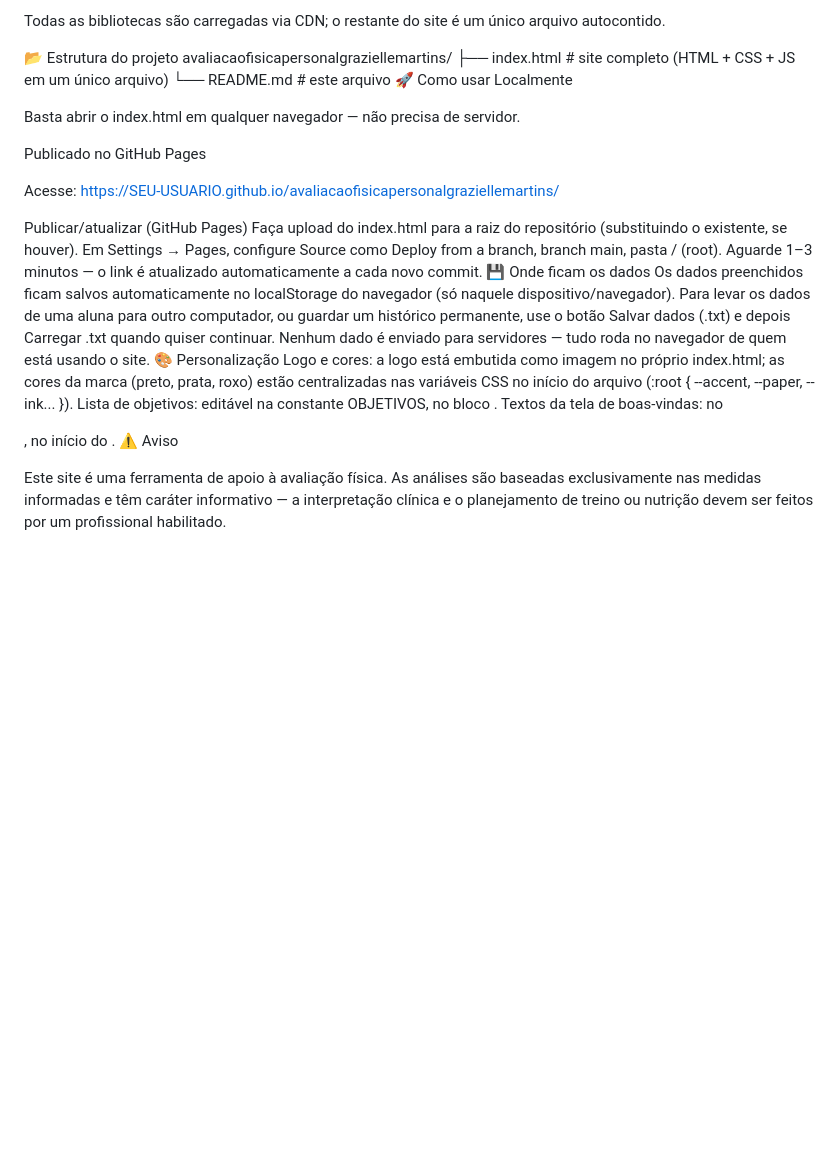
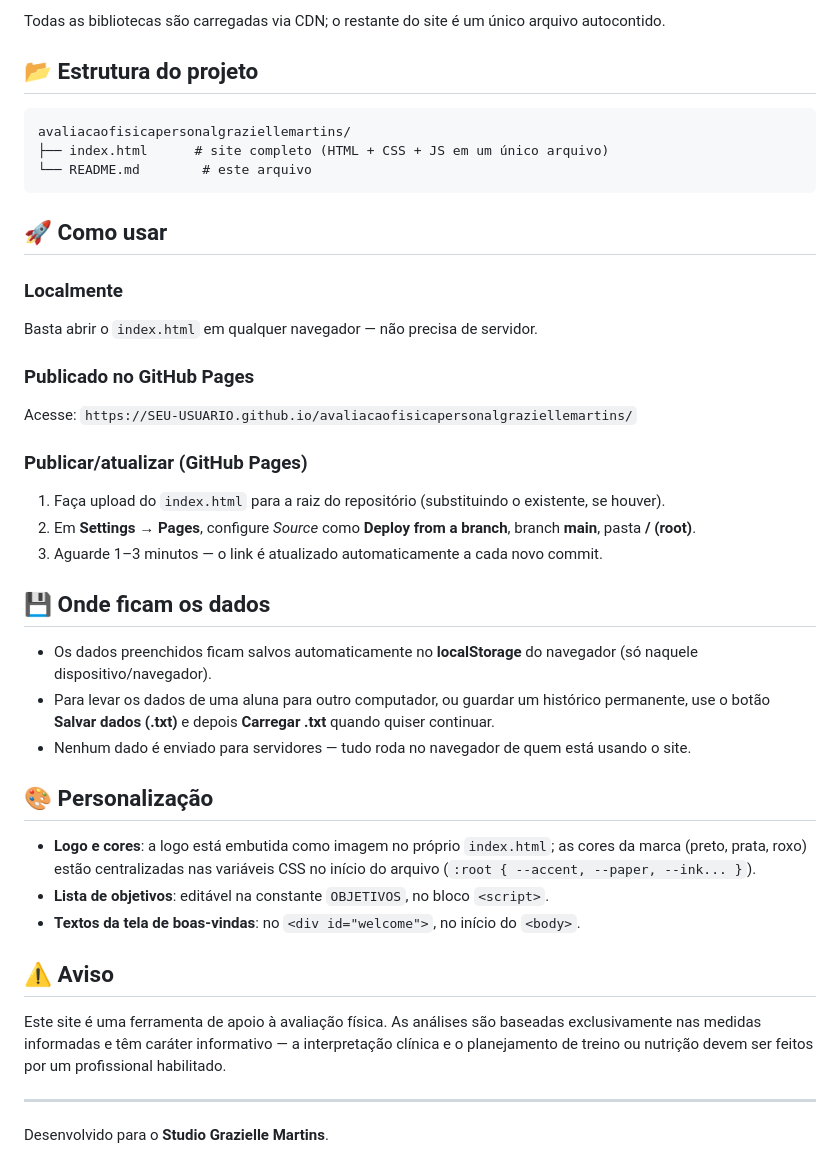
Before and after one commit to labiel1jr/avaliacaofisicapersonalgraziellemartins, a Markdown page: README.md, the part around one of its changes. Rendered like a GitHub page; blank space fills up the shorter version.

````diff
--- a/README.md
+++ b/README.md
@@ -41,31 +46,43 @@ Google Fonts (Archivo, Inter, Cormorant Garamond).
 
 Todas as bibliotecas são carregadas via CDN; o restante do site é um único arquivo autocontido.
 
-📂 Estrutura do projeto
+## 📂 Estrutura do projeto
+
+```
 avaliacaofisicapersonalgraziellemartins/
 ├── index.html      # site completo (HTML + CSS + JS em um único arquivo)
 └── README.md        # este arquivo
-🚀 Como usar
-Localmente
+```
 
-Basta abrir o index.html em qualquer navegador — não precisa de servidor.
+## 🚀 Como usar
 
-Publicado no GitHub Pages
+### Localmente
+Basta abrir o `index.html` em qualquer navegador — não precisa de servidor.
 
-Acesse: https://SEU-USUARIO.github.io/avaliacaofisicapersonalgraziellemartins/
+### Publicado no GitHub Pages
+Acesse: `https://SEU-USUARIO.github.io/avaliacaofisicapersonalgraziellemartins/`
 
-Publicar/atualizar (GitHub Pages)
-Faça upload do index.html para a raiz do repositório (substituindo o existente, se houver).
-Em Settings → Pages, configure Source como Deploy from a branch, branch main, pasta / (root).
-Aguarde 1–3 minutos — o link é atualizado automaticamente a cada novo commit.
-💾 Onde ficam os dados
-Os dados preenchidos ficam salvos automaticamente no localStorage do navegador (só naquele dispositivo/navegador).
-Para levar os dados de uma aluna para outro computador, ou guardar um histórico permanente, use o botão Salvar dados (.txt) e depois Carregar .txt quando quiser continuar.
-Nenhum dado é enviado para servidores — tudo roda no navegador de quem está usando o site.
-🎨 Personalização
-Logo e cores: a logo está embutida como imagem no próprio index.html; as cores da marca (preto, prata, roxo) estão centralizadas nas variáveis CSS no início do arquivo (:root { --accent, --paper, --ink... }).
-Lista de objetivos: editável na constante OBJETIVOS, no bloco <script>.
-Textos da tela de boas-vindas: no <div id="welcome">, no início do <body>.
-⚠️ Aviso
+### Publicar/atualizar (GitHub Pages)
+1. Faça upload do `index.html` para a raiz do repositório (substituindo o existente, se houver).
+2. Em **Settings → Pages**, configure *Source* como **Deploy from a branch**, branch **main**, pasta **/ (root)**.
+3. Aguarde 1–3 minutos — o link é atualizado automaticamente a cada novo commit.
+
+## 💾 Onde ficam os dados
+
+- Os dados preenchidos ficam salvos automaticamente no **localStorage** do navegador (só naquele dispositivo/navegador).
+- Para levar os dados de uma aluna para outro computador, ou guardar um histórico permanente, use o botão **Salvar dados (.txt)** e depois **Carregar .txt** quando quiser continuar.
+- Nenhum dado é enviado para servidores — tudo roda no navegador de quem está usando o site.
+
+## 🎨 Personalização
+
+- **Logo e cores**: a logo está embutida como imagem no próprio `index.html`; as cores da marca (preto, prata, roxo) estão centralizadas nas variáveis CSS no início do arquivo (`:root { --accent, --paper, --ink... }`).
+- **Lista de objetivos**: editável na constante `OBJETIVOS`, no bloco `<script>`.
+- **Textos da tela de boas-vindas**: no `<div id="welcome">`, no início do `<body>`.
+
+## ⚠️ Aviso
 
 Este site é uma ferramenta de apoio à avaliação física. As análises são baseadas exclusivamente nas medidas informadas e têm caráter informativo — a interpretação clínica e o planejamento de treino ou nutrição devem ser feitos por um profissional habilitado.
+
+---
+
+Desenvolvido para o **Studio Grazielle Martins**.
````
Also changed, not shown: other parts of README.md (+38 -33 lines).
